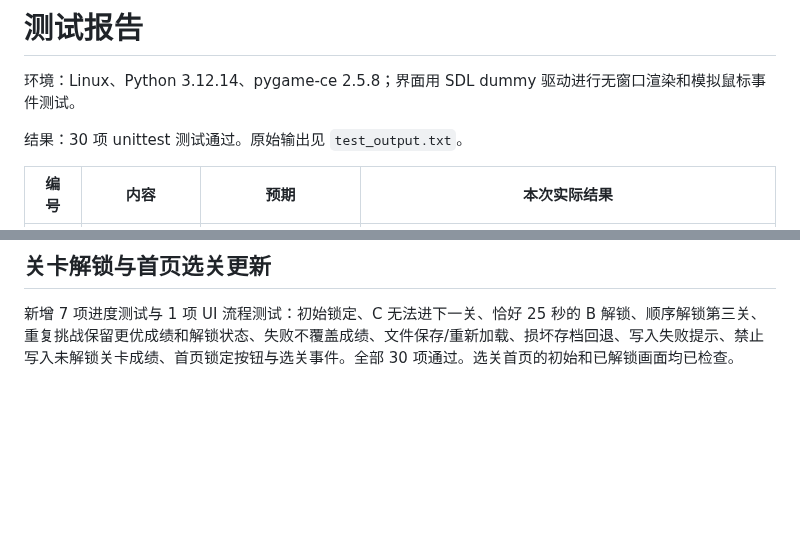
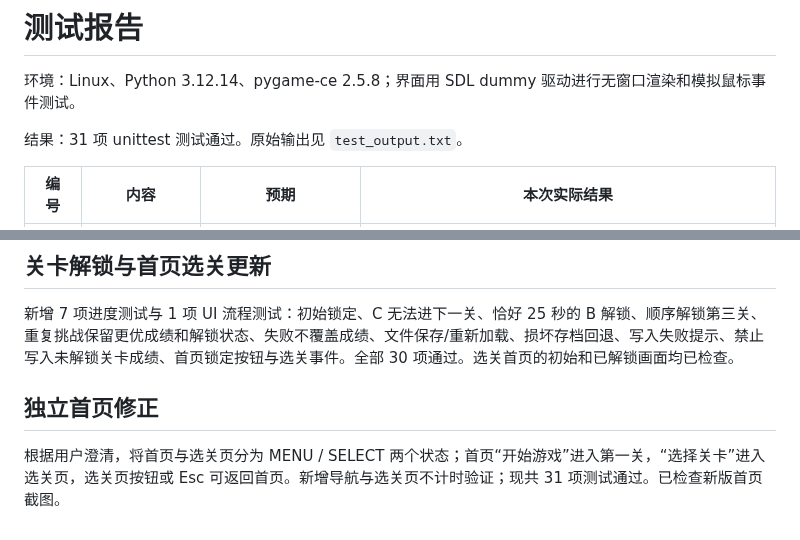
Before and after one commit to Yi-shang0101/arrow_game, a Markdown page: docs/TEST_REPORT.md, 2 parts joined by grey strips. Rendered like a GitHub page; blank space fills up the shorter version.

Commit message:
fix: separate home screen from level selection

```diff
--- a/docs/TEST_REPORT.md
+++ b/docs/TEST_REPORT.md
@@ -2,7 +2,7 @@
 
 环境：Linux、Python 3.12.14、pygame-ce 2.5.8；界面用 SDL dummy 驱动进行无窗口渲染和模拟鼠标事件测试。
 
-结果：30 项 unittest 测试通过。原始输出见 `test_output.txt`。
+结果：31 项 unittest 测试通过。原始输出见 `test_output.txt`。
 
 | 编号 | 内容 | 预期 | 本次实际结果 |
 | --- | --- | --- | --- |
@@ -40,3 +40,7 @@
 ## 关卡解锁与首页选关更新
 
 新增 7 项进度测试与 1 项 UI 流程测试：初始锁定、C 无法进下一关、恰好 25 秒的 B 解锁、顺序解锁第三关、重复挑战保留更优成绩和解锁状态、失败不覆盖成绩、文件保存/重新加载、损坏存档回退、写入失败提示、禁止写入未解锁关卡成绩、首页锁定按钮与选关事件。全部 30 项通过。选关首页的初始和已解锁画面均已检查。
+
+## 独立首页修正
+
+根据用户澄清，将首页与选关页分为 MENU / SELECT 两个状态；首页“开始游戏”进入第一关，“选择关卡”进入选关页，选关页按钮或 Esc 可返回首页。新增导航与选关页不计时验证；现共 31 项测试通过。已检查新版首页截图。
```
Also changed, not shown: README.md (+5 -5 lines), docs/DEVELOPMENT.md (+4 -0 lines), docs/01_menu.png, docs/04_failure.png, docs/05_clear.png, docs/07_all_clear.png, docs/08_timeout.png, docs/09_selection.png, 4 other files.
